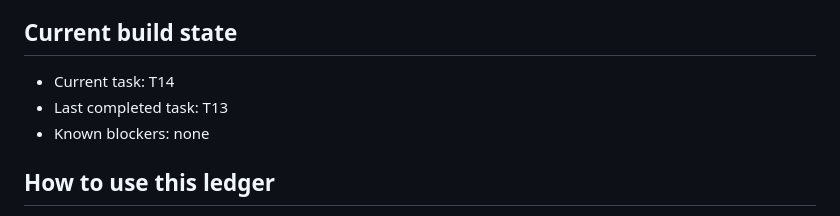
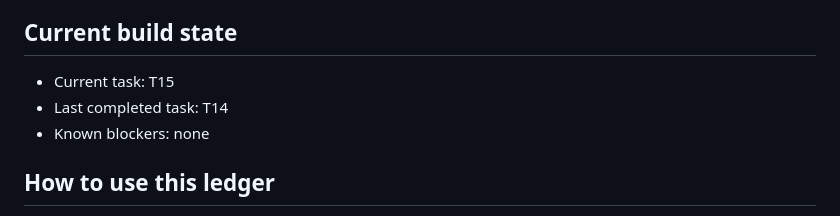
Before and after one commit to Zeeshan-ali4/AI_PEL, a Markdown page: TASK_LEDGER.md, the part around the change. GitHub-like rendering.

Commit message:
QA passed, task ledger updated

```diff
--- a/TASK_LEDGER.md
+++ b/TASK_LEDGER.md
@@ -4,8 +4,8 @@
 
 ## Current build state
 
-- Current task: T14
-- Last completed task: T13
+- Current task: T15
+- Last completed task: T14
 - Known blockers: none
 
 ## How to use this ledger
```
Also changed, not shown: briefs/T14_qa_brief.md (added, +35 -0 lines).
